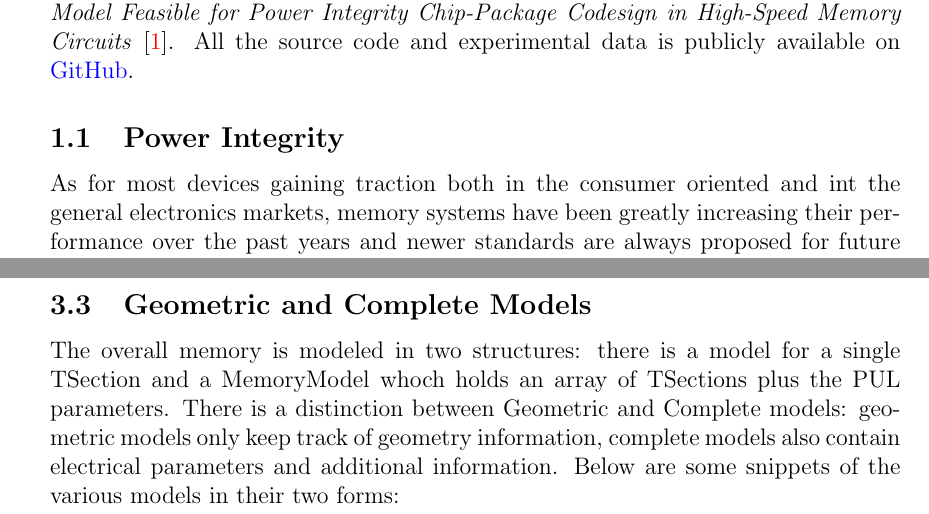
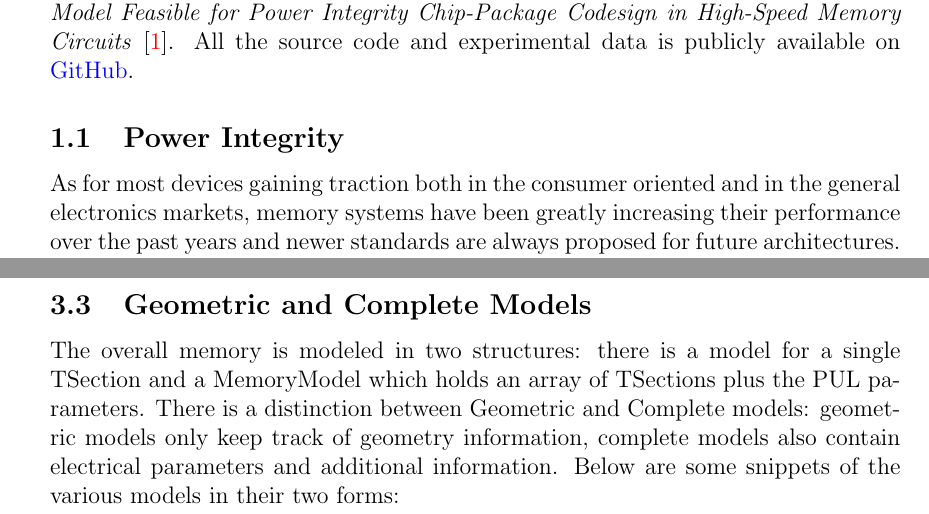
Before and after one commit to arscisca/mem-pmod, a LaTeX document (report/main.tex, which reads report/sections/implementation.tex, report/sections/introduction.tex): two parts of pages 3 and 8 of 13, joined at a grey line, cut so that both start at the same text. Compiled offline with pdfLaTeX.

Commit message:
fix typos

```diff
--- a/report/sections/implementation.tex
+++ b/report/sections/implementation.tex
@@ -55,7 +55,7 @@ Measurements readMeasurements(const std::string &fname, unsigned port1, unsigned
 The two ports from which the measurements were taken are specified as command line arguments.
 
 \subsection{Geometric and Complete Models}
-The overall memory is modeled in two structures: there is a model for a single TSection and a MemoryModel whoch holds an array of TSections plus the PUL parameters. There is a distinction between Geometric and Complete models: geometric models only keep track of geometry information, complete models also contain electrical parameters and additional information. Below are some snippets of the various models in their two forms:
+The overall memory is modeled in two structures: there is a model for a single TSection and a MemoryModel which holds an array of TSections plus the PUL parameters. There is a distinction between Geometric and Complete models: geometric models only keep track of geometry information, complete models also contain electrical parameters and additional information. Below are some snippets of the various models in their two forms:
 
 \begin{lstlisting}[title=Snippets for Geometric and Complete TSection]
 class GeometricTSection {
--- a/report/sections/introduction.tex
+++ b/report/sections/introduction.tex
@@ -2,7 +2,7 @@
 This project is based on the results of the article \emph{A Broadband Chip-Level Power-Bus Model Feasible for Power Integrity Chip-Package Codesign in High-Speed Memory Circuits} \cite{Hao-HsiangChuang2010ABCP}. All the source code and experimental data is publicly available on \href{https://github.com/arscisca/mem-pmod}{GitHub}.
 
 \subsection{Power Integrity}
-As for most devices gaining traction both in the consumer oriented and int the general electronics markets, memory systems have been greatly increasing their performance over the past years and newer standards are always proposed for future architectures.
+As for most devices gaining traction both in the consumer oriented and in the general electronics markets, memory systems have been greatly increasing their performance over the past years and newer standards are always proposed for future architectures.
 
 Along with the significant increase in capacity, it is the memory speed -intended as its data transfer rate- which is central in this constant improvement process. Speed is such a crucial parameter because memories are generally much slower than the main processor, meaning that trying to access data may cost a few precious CPU cycles whenever such data is to be read from the main memory (e.g.: not present in caches or local CPU registers). The system will most certainly benefit from a faster memory, but the design process of such high speed memories becomes more and more of concern. Specifically, the chip's Power Integrity has to be well analyzed and taken care of.
 
```
Also changed, not shown: report/main.pdf.
